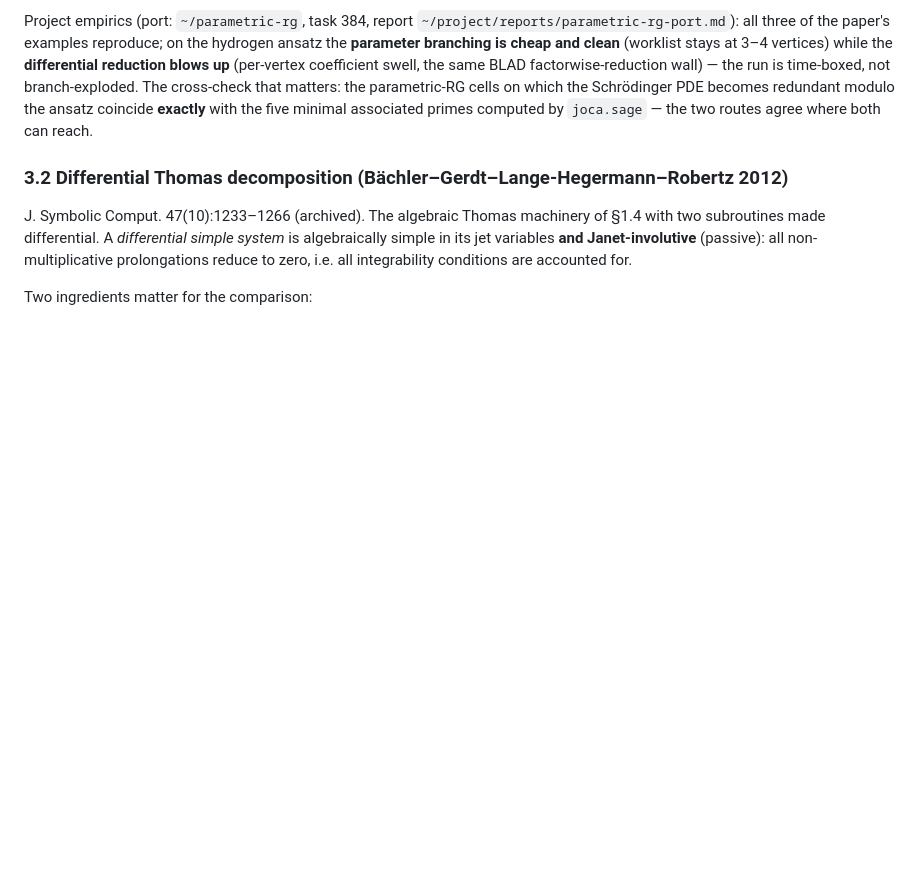
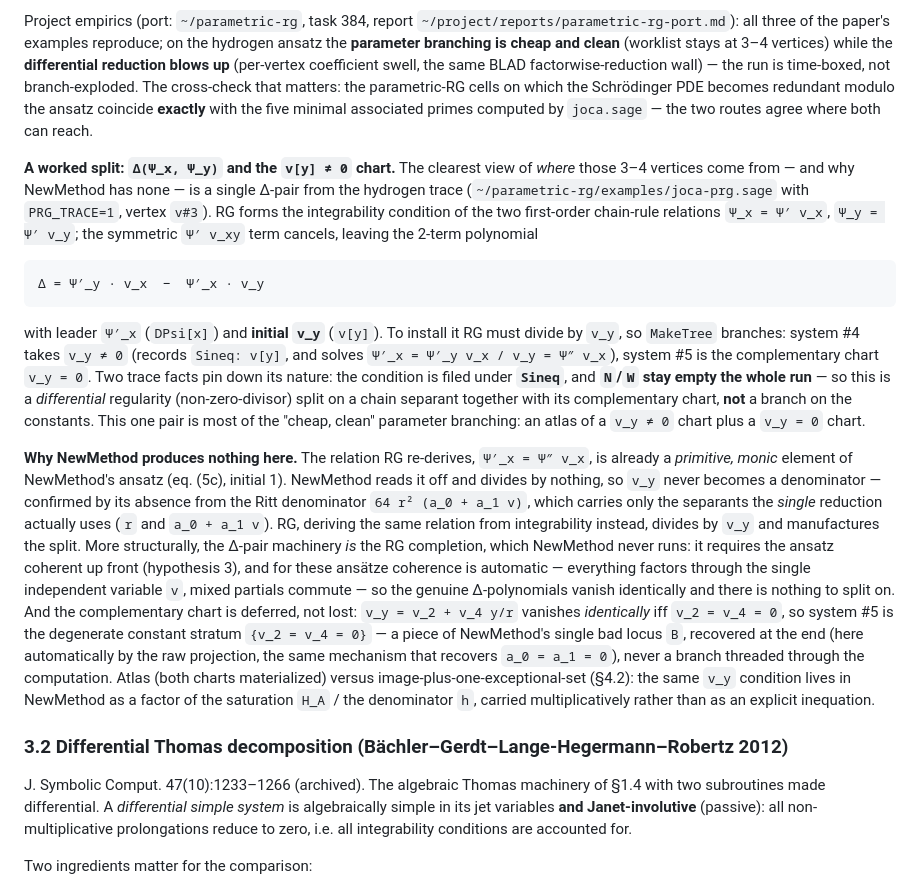
Before and after one commit to BrentBaccala/NewMethod, a Markdown page: method-comparison.md, the part around the change. Rendered like a GitHub page; blank space fills up the shorter version.

Commit message:
method-comparison: add worked Δ(Ψx,Ψy) split as concrete atlas-vs-image example
Folds the v[y]≠0 / system #4 split from the hydrogen parametric-RG trace into
§3.1: RG re-derives the second-order chain-rule relation Ψ'x=Ψ''vx from the
integrability of the first-order ones, dividing by v_y and branching (Sineq:
v[y], N/W empty — a differential regularity split, not a parameter branch).
NewMethod has that relation as a monic ansatz element (eq 5c), divides by
nothing, runs no completion, and defers the complementary v_y=0 chart
({v2=v4=0}) into the bad locus B — the concrete instance of §4.2's
image-not-atlas / zero-splits point.

````diff
--- a/method-comparison.md
+++ b/method-comparison.md
@@ -247,6 +247,49 @@ The cross-check that matters: the parametric-RG cells on which the
 Schrödinger PDE becomes redundant modulo the ansatz coincide **exactly**
 with the five minimal associated primes computed by `joca.sage` — the two
 routes agree where both can reach.
+
+**A worked split: `Δ(Ψ_x, Ψ_y)` and the `v[y] ≠ 0` chart.** The clearest
+view of *where* those 3–4 vertices come from — and why NewMethod has none —
+is a single Δ-pair from the hydrogen trace (`~/parametric-rg/examples/joca-prg.sage`
+with `PRG_TRACE=1`, vertex `v#3`). RG forms the integrability condition of
+the two first-order chain-rule relations `Ψ_x = Ψ′ v_x`, `Ψ_y = Ψ′ v_y`; the
+symmetric `Ψ′ v_xy` term cancels, leaving the 2-term polynomial
+
+```
+Δ = Ψ′_y · v_x  −  Ψ′_x · v_y
+```
+
+with leader `Ψ′_x` (`DPsi[x]`) and **initial `v_y`** (`v[y]`). To install it
+RG must divide by `v_y`, so `MakeTree` branches: system #4 takes `v_y ≠ 0`
+(records `Sineq: v[y]`, and solves `Ψ′_x = Ψ′_y v_x / v_y = Ψ″ v_x`), system
+#5 is the complementary chart `v_y = 0`. Two trace facts pin down its nature:
+the condition is filed under **`Sineq`**, and **`N`/`W` stay empty the whole
+run** — so this is a *differential* regularity (non-zero-divisor) split on a
+chain separant together with its complementary chart, **not** a branch on the
+constants. This one pair is most of the "cheap, clean" parameter branching:
+an atlas of a `v_y ≠ 0` chart plus a `v_y = 0` chart.
+
+**Why NewMethod produces nothing here.** The relation RG re-derives,
+`Ψ′_x = Ψ″ v_x`, is already a *primitive, monic* element of NewMethod's
+ansatz (eq. (5c), initial 1). NewMethod reads it off and divides by nothing,
+so `v_y` never becomes a denominator — confirmed by its absence from the Ritt
+denominator `64 r² (a_0 + a_1 v)`, which carries only the separants the
+*single* reduction actually uses (`r` and `a_0 + a_1 v`). RG, deriving the
+same relation from integrability instead, divides by `v_y` and manufactures
+the split. More structurally, the Δ-pair machinery *is* the RG completion,
+which NewMethod never runs: it requires the ansatz coherent up front
+(hypothesis 3), and for these ansätze coherence is automatic — everything
+factors through the single independent variable `v`, mixed partials commute —
+so the genuine Δ-polynomials vanish identically and there is nothing to split
+on. And the complementary chart is deferred, not lost: `v_y = v_2 + v_4 y/r`
+vanishes *identically* iff `v_2 = v_4 = 0`, so system #5 is the degenerate
+constant stratum `{v_2 = v_4 = 0}` — a piece of NewMethod's single bad locus
+`B`, recovered at the end (here automatically by the raw projection, the same
+mechanism that recovers `a_0 = a_1 = 0`), never a branch threaded through the
+computation. Atlas (both charts materialized) versus image-plus-one-exceptional-set
+(§4.2): the same `v_y` condition lives in NewMethod as a factor of the
+saturation `H_A` / the denominator `h`, carried multiplicatively rather than
+as an explicit inequation.
 
 ### 3.2 Differential Thomas decomposition (Bächler–Gerdt–Lange-Hegermann–Robertz 2012)
 
````
